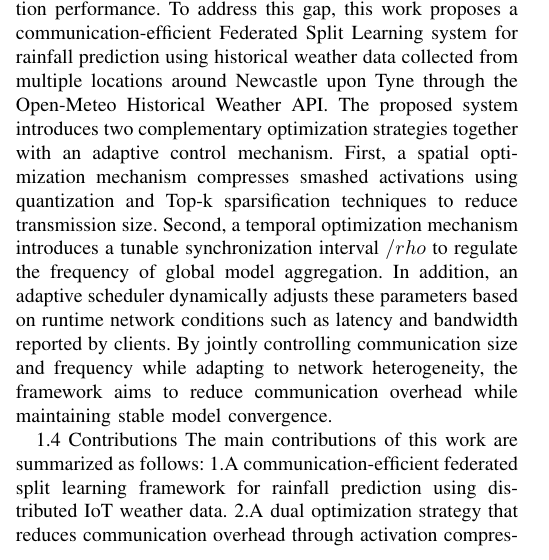
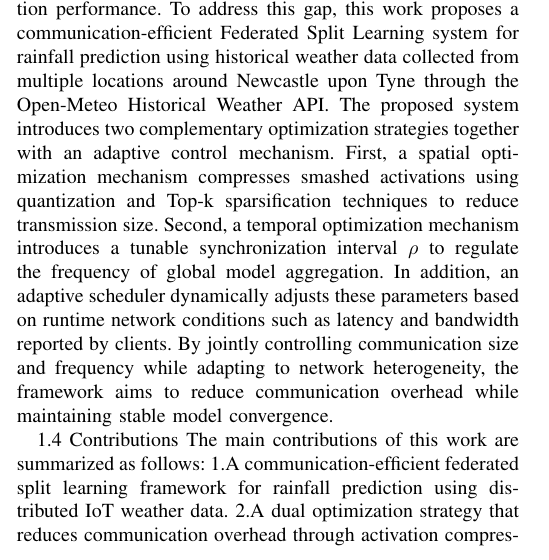
Before and after one commit to Neltharion1127/csc8114, a LaTeX paper (paper/csc8114.tex): part of one column of page 1 of 4, cut so that both start at the same text. Compiled offline with pdfLaTeX.

Commit message:
add section1

```diff
--- a/paper/csc8114.tex
+++ b/paper/csc8114.tex
@@ -50,7 +50,7 @@ Furthermore, rainfall prediction in real-world IoT environments presents additio
 1.3 Problem Statement
 Based on the above observations, the key research problem addressed in this work is how to reduce communication overhead in federated split learning systems while maintaining acceptable rainfall prediction performance.
 To address this gap, this work proposes a communication-efficient Federated Split Learning system for rainfall prediction using historical weather data collected from multiple locations around Newcastle upon Tyne through the Open-Meteo Historical Weather API. The proposed system introduces two complementary optimization strategies together with an adaptive control mechanism.
-First, a spatial optimization mechanism compresses smashed activations using quantization and Top-k sparsification techniques to reduce transmission size. Second, a temporal optimization mechanism introduces a tunable synchronization interval $/rho$ to regulate the frequency of global model aggregation. In addition, an adaptive scheduler dynamically adjusts these parameters based on runtime network conditions such as latency and bandwidth reported by clients. By jointly controlling communication size and frequency while adapting to network heterogeneity, the framework aims to reduce communication overhead while maintaining stable model convergence.
+First, a spatial optimization mechanism compresses smashed activations using quantization and Top-k sparsification techniques to reduce transmission size. Second, a temporal optimization mechanism introduces a tunable synchronization interval $\rho$ to regulate the frequency of global model aggregation. In addition, an adaptive scheduler dynamically adjusts these parameters based on runtime network conditions such as latency and bandwidth reported by clients. By jointly controlling communication size and frequency while adapting to network heterogeneity, the framework aims to reduce communication overhead while maintaining stable model convergence.
 
 1.4 Contributions
 The main contributions of this work are summarized as follows:
```
Also changed, not shown: paper/csc8114.tex (1 more changed lines).
